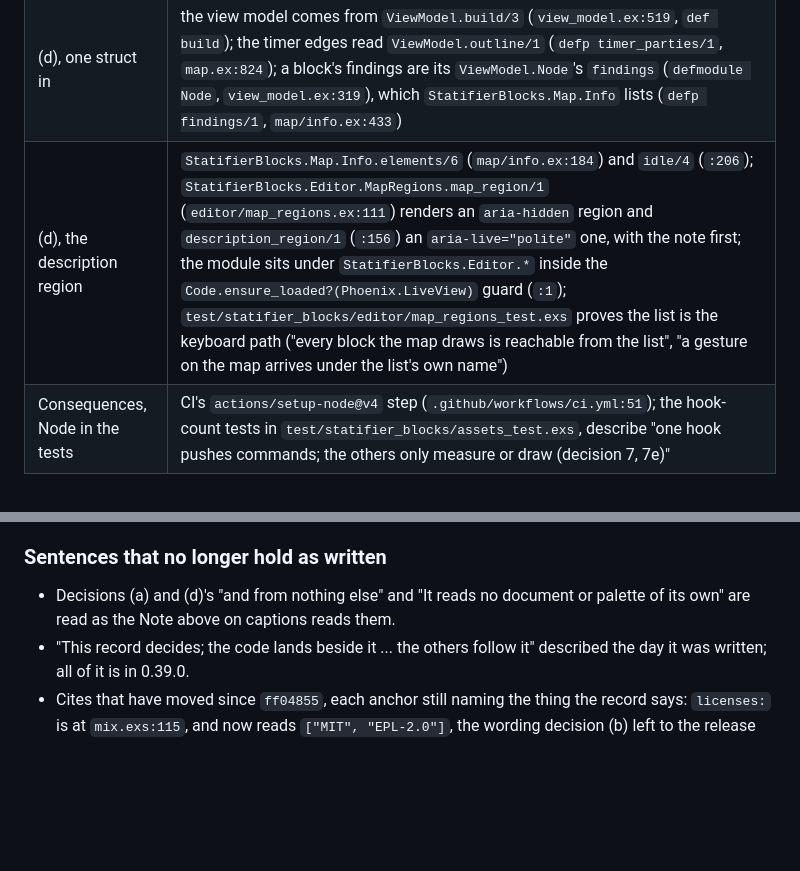
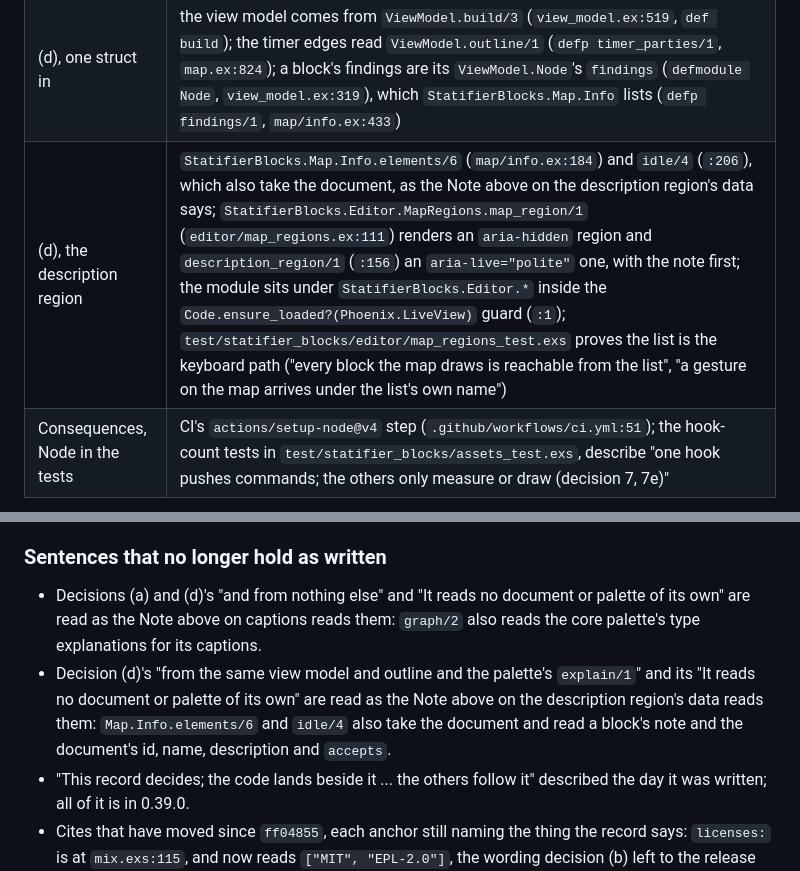
Before and after one commit to riddler/statifier_blocks, a Markdown page: docs/adr/0018-the-map-reads-the-view-model.md, 2 parts joined by grey strips. GitHub-like rendering; blank space fills up the shorter version.

```diff
--- a/docs/adr/0018-the-map-reads-the-view-model.md
+++ b/docs/adr/0018-the-map-reads-the-view-model.md
@@ -369,7 +409,7 @@ anchor first, line second.
 | (b), elkjs 0.9.3 vendored whole | `assets/vendor/elk.bundled.js` has the SHA-256 the record prints, and is 1,606,238 bytes and 466,990 bytes at `gzip -9`; `assets/vendor/elkjs-LICENSE.md` sits beside it; `.claude/firewall-vendor.txt` carries its line with `upstream=elkjs@0.9.3` and `licence=`; the hook imports it by relative path (`assets/js/statifier_blocks_map.js:34`); `README.md`, section "The hook, and what it costs", states the cost and names the import |
 | (c), the first draw-only hook | `StatifierBlocksMap` (`statifier_blocks_map.js:721`) draws into the `data-map-canvas` child, re-marks a moved selection without a layout, sends a click only as the host list's own event through its one `this.pushEvent` (`:741`), and swaps the description region's text on hover without a push; ADR-0005's Amendment of 2026-09-28 on decision 7, accepted in this request, carries the rule |
 | (d), one struct in | the view model comes from `ViewModel.build/3` (`view_model.ex:519`, `def build`); the timer edges read `ViewModel.outline/1` (`defp timer_parties/1`, `map.ex:824`); a block's findings are its `ViewModel.Node`'s `findings` (`defmodule Node`, `view_model.ex:319`), which `StatifierBlocks.Map.Info` lists (`defp findings/1`, `map/info.ex:433`) |
-| (d), the description region | `StatifierBlocks.Map.Info.elements/6` (`map/info.ex:184`) and `idle/4` (`:206`); `StatifierBlocks.Editor.MapRegions.map_region/1` (`editor/map_regions.ex:111`) renders an `aria-hidden` region and `description_region/1` (`:156`) an `aria-live="polite"` one, with the note first; the module sits under `StatifierBlocks.Editor.*` inside the `Code.ensure_loaded?(Phoenix.LiveView)` guard (`:1`); `test/statifier_blocks/editor/map_regions_test.exs` proves the list is the keyboard path ("every block the map draws is reachable from the list", "a gesture on the map arrives under the list's own name") |
+| (d), the description region | `StatifierBlocks.Map.Info.elements/6` (`map/info.ex:184`) and `idle/4` (`:206`), which also take the document, as the Note above on the description region's data says; `StatifierBlocks.Editor.MapRegions.map_region/1` (`editor/map_regions.ex:111`) renders an `aria-hidden` region and `description_region/1` (`:156`) an `aria-live="polite"` one, with the note first; the module sits under `StatifierBlocks.Editor.*` inside the `Code.ensure_loaded?(Phoenix.LiveView)` guard (`:1`); `test/statifier_blocks/editor/map_regions_test.exs` proves the list is the keyboard path ("every block the map draws is reachable from the list", "a gesture on the map arrives under the list's own name") |
 | Consequences, Node in the tests | CI's `actions/setup-node@v4` step (`.github/workflows/ci.yml:51`); the hook-count tests in `test/statifier_blocks/assets_test.exs`, describe "one hook pushes commands; the others only measure or draw (decision 7, 7e)" |
 
 ### Sentences that name a status
@@ -387,7 +427,14 @@ They are met here, not edited.
 ### Sentences that no longer hold as written
 
 - Decisions (a) and (d)'s "and from nothing else" and "It reads no document
-  or palette of its own" are read as the Note above on captions reads them.
+  or palette of its own" are read as the Note above on captions reads them:
+  `graph/2` also reads the core palette's type explanations for its
+  captions.
+- Decision (d)'s "from the same view model and outline and the palette's
+  `explain/1`" and its "It reads no document or palette of its own" are
+  read as the Note above on the description region's data reads them:
+  `Map.Info.elements/6` and `idle/4` also take the document and read a
+  block's note and the document's id, name, description and `accepts`.
 - "This record decides; the code lands beside it ... the others follow it"
   described the day it was written; all of it is in 0.39.0.
 - Cites that have moved since `ff04855`, each anchor still naming the thing
```
Also changed, not shown: other parts of docs/adr/0018-the-map-reads-the-view-model.md (+46 -6 lines).
